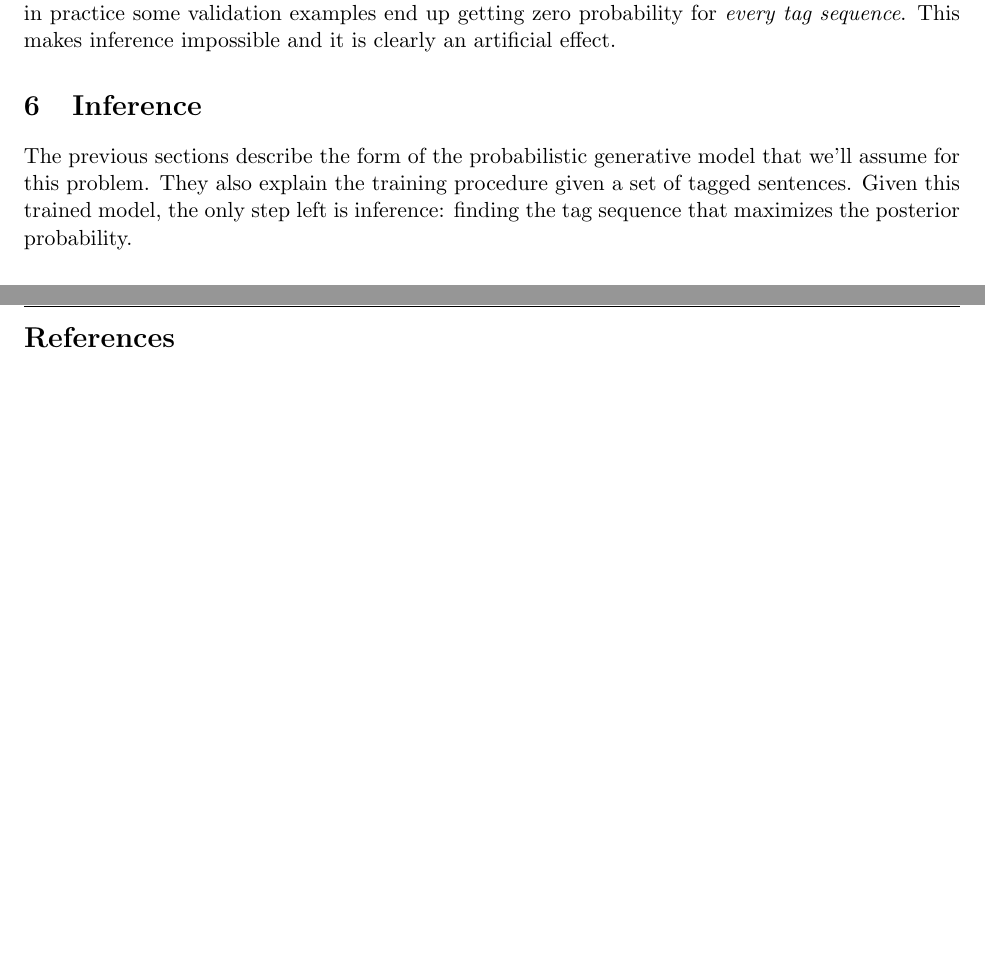
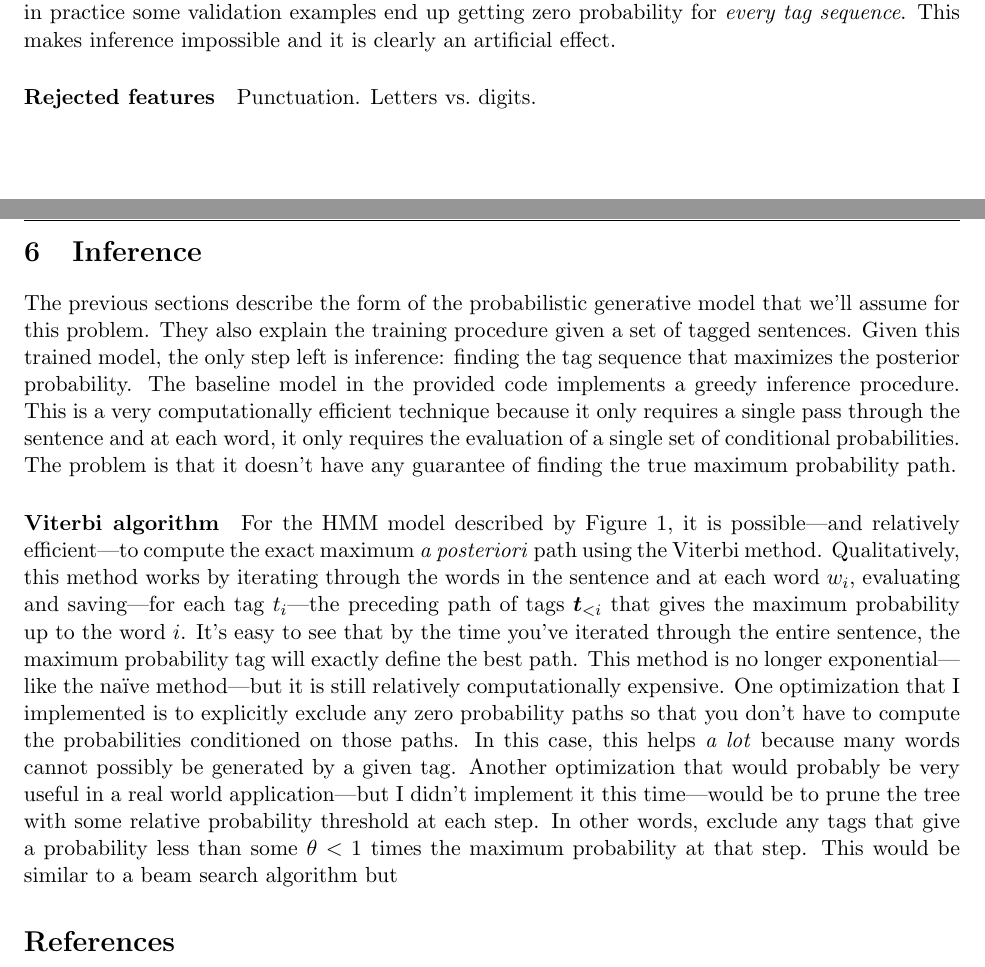
Before and after one commit to dfm/clda, a LaTeX problem sheet (hw3/document/hw3.tex): two parts of pages 4 and 5 of 5, joined at a grey line, cut so that both start at the same text, the shorter picture padded with empty space. Compiled offline with pdfLaTeX.

Commit message:
inference

```diff
--- a/hw3/document/hw3.tex
+++ b/hw3/document/hw3.tex
@@ -287,6 +287,9 @@ statistics and in practice some validation examples end up getting zero
 probability for \emph{every tag sequence}.
 This makes inference impossible and it is clearly an artificial effect.
 
+\paragraph{Rejected features}
+Punctuation. Letters vs.\ digits.
+
 \section{Inference}
 
 The previous sections describe the form of the probabilistic generative model
@@ -294,7 +297,37 @@ that we'll assume for this problem.
 They also explain the training procedure given a set of tagged sentences.
 Given this trained model, the only step left is inference: finding the tag
 sequence that maximizes the posterior probability.
+The baseline model in the provided code implements a greedy inference
+procedure.
+This is a very computationally efficient technique because it only requires a
+single pass through the sentence and at each word, it only requires the
+evaluation of a single set of conditional probabilities.
+The problem is that it doesn't have any guarantee of finding the true maximum
+probability path.
 
+\paragraph{Viterbi algorithm}
+For the HMM model described by \fig{pgm}, it is possible---and relatively
+efficient---to compute the exact maximum \emph{a posteriori} path using the
+Viterbi method.
+Qualitatively, this method works by iterating through the words in the
+sentence and at each word $w_i$, evaluating and saving---for each tag
+$t_i$---the preceding path of tags $\bvec{t}_{<i}$ that gives the maximum
+probability up to the word $i$.
+It's easy to see that by the time you've iterated through the entire sentence,
+the maximum probability tag will exactly define the best path.
+This method is no longer exponential---like the na\"ive method---but it is
+still relatively computationally expensive.
+One optimization that I implemented is to explicitly exclude any zero
+probability paths so that you don't have to compute the probabilities
+conditioned on those paths.
+In this case, this helps \emph{a lot} because many words cannot possibly be
+generated by a given tag.
+Another optimization that would probably be very useful in a real world
+application---but I didn't implement it this time---would be to prune the tree
+with some relative probability threshold at each step.
+In other words, exclude any tags that give a probability less than some
+$\theta < 1$ times the maximum probability at that step.
+This would be similar to a beam search algorithm but
 
 \begin{thebibliography}{}\raggedright
 
```
